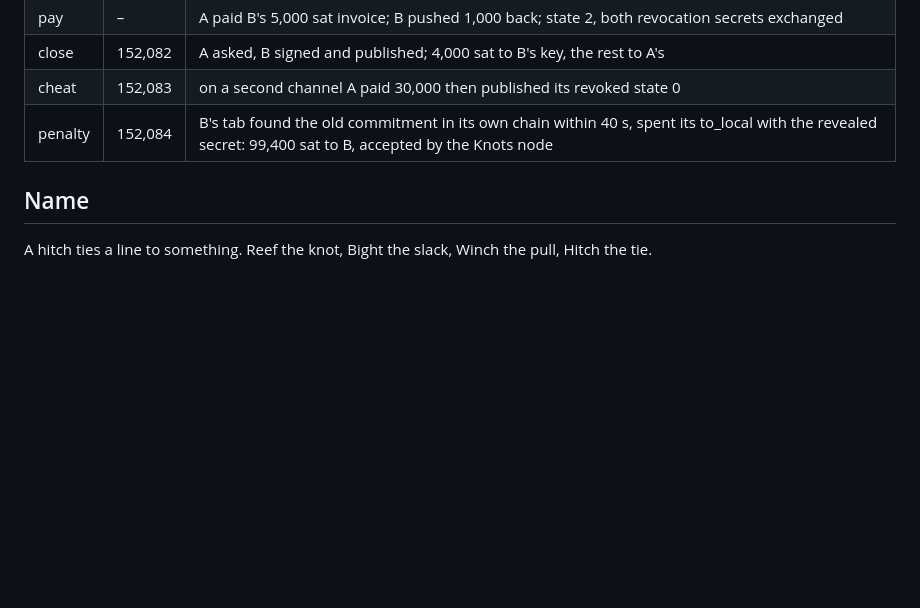
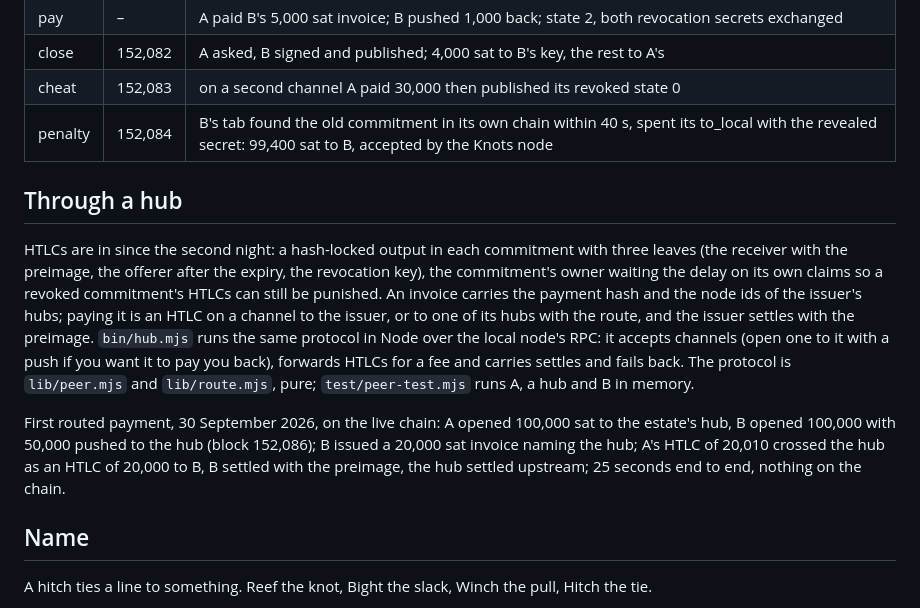
Before and after one commit to bitcoin-blake/hitch, a Markdown page: README.md, the part around the change. Rendered like a GitHub page; blank space fills up the shorter version.

Commit message:
README: through a hub, and the first routed payment

```diff
--- a/README.md
+++ b/README.md
@@ -30,6 +30,12 @@ Two tabs on one machine, each its own node, over the live txbt4 chain with block
 | cheat | 152,083 | on a second channel A paid 30,000 then published its revoked state 0 |
 | penalty | 152,084 | B's tab found the old commitment in its own chain within 40 s, spent its to_local with the revealed secret: 99,400 sat to B, accepted by the Knots node |
 
+## Through a hub
+
+HTLCs are in since the second night: a hash-locked output in each commitment with three leaves (the receiver with the preimage, the offerer after the expiry, the revocation key), the commitment's owner waiting the delay on its own claims so a revoked commitment's HTLCs can still be punished. An invoice carries the payment hash and the node ids of the issuer's hubs; paying it is an HTLC on a channel to the issuer, or to one of its hubs with the route, and the issuer settles with the preimage. `bin/hub.mjs` runs the same protocol in Node over the local node's RPC: it accepts channels (open one to it with a push if you want it to pay you back), forwards HTLCs for a fee and carries settles and fails back. The protocol is `lib/peer.mjs` and `lib/route.mjs`, pure; `test/peer-test.mjs` runs A, a hub and B in memory.
+
+First routed payment, 30 September 2026, on the live chain: A opened 100,000 sat to the estate's hub, B opened 100,000 with 50,000 pushed to the hub (block 152,086); B issued a 20,000 sat invoice naming the hub; A's HTLC of 20,010 crossed the hub as an HTLC of 20,000 to B, B settled with the preimage, the hub settled upstream; 25 seconds end to end, nothing on the chain.
+
 ## Name
 
 A hitch ties a line to something. Reef the knot, Bight the slack, Winch the pull, Hitch the tie.
```
